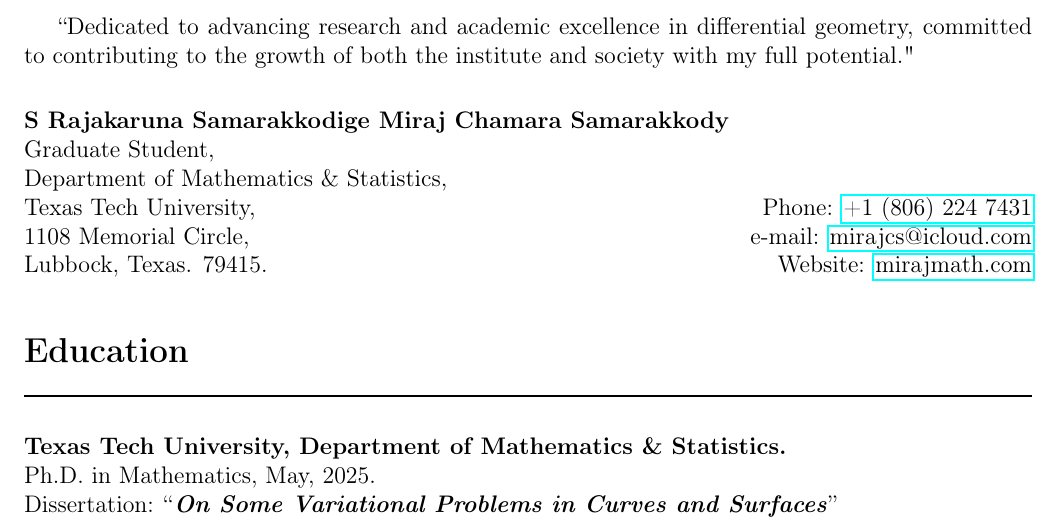
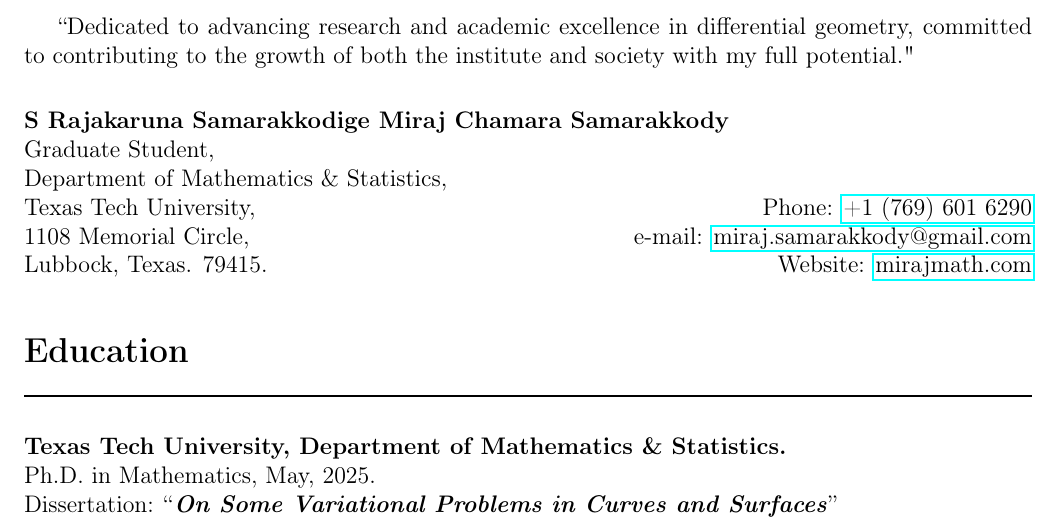
Before and after one commit to mirajcs/CV, a LaTeX CV (CV.tex): part of page 1 of 5, cut so that both start at the same text. Compiled offline with pdfLaTeX.

Commit message:
updated 02/13/2025 1220

```diff
--- a/CV.tex
+++ b/CV.tex
@@ -40,8 +40,8 @@
 \noindent \textbf{S Rajakaruna Samarakkodige Miraj Chamara Samarakkody}\\
 Graduate Student,  \\
 Department of Mathematics \& Statistics,    \\
-Texas Tech University, \hfill Phone: \href{tel:+18062247431}{+1 (806) 224 7431}\\
-1108 Memorial Circle,  \hfill e-mail: \href{mailto:mirajcs@icloud.com}{mirajcs@icloud.com}\\
+Texas Tech University, \hfill Phone: \href{tel:+17696016290}{+1 (769) 601 6290}\\
+1108 Memorial Circle,  \hfill e-mail: \href{mailto:miraj.samarakkody@gmail.com}{miraj.samarakkody@gmail.com}\\
 Lubbock, Texas. 79415.  \hfill Website: \href{https://mirajmath.com}{mirajmath.com}\\
 %\end{minipage}
 
```
Also changed, not shown: CV.pdf, 4 other files.
